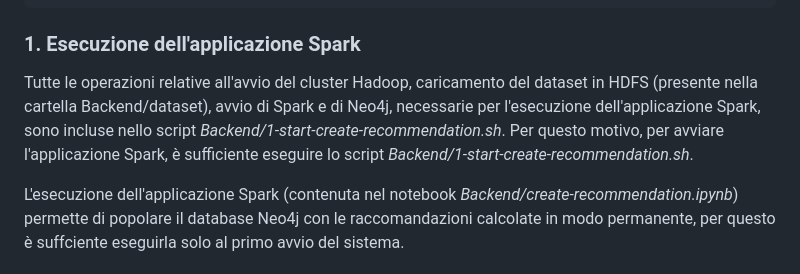
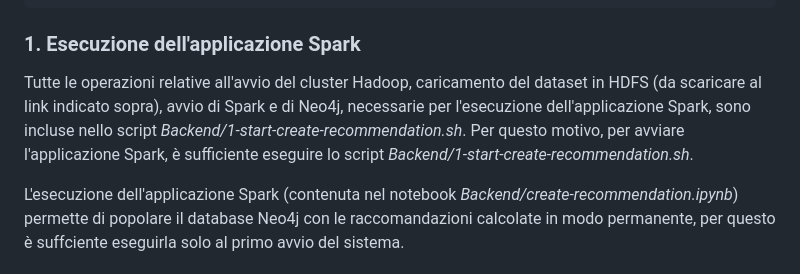
Before and after one commit to Emanuele0612/DIABD, a Markdown page: README.md, the part around the change. GitHub-like rendering.

````diff
--- a/README.md
+++ b/README.md
@@ -274,7 +274,7 @@ JAVA_HOME="path/to/java/dir"
 ```
 
 ### 1. Esecuzione dell'applicazione Spark
-Tutte le operazioni relative all'avvio del cluster Hadoop, caricamento del dataset in HDFS (presente nella cartella Backend/dataset), avvio di Spark e di Neo4j, necessarie per l'esecuzione dell'applicazione Spark, sono incluse nello script *Backend/1-start-create-recommendation.sh*. Per questo motivo, per avviare l'applicazione Spark, è sufficiente eseguire lo script *Backend/1-start-create-recommendation.sh*.
+Tutte le operazioni relative all'avvio del cluster Hadoop, caricamento del dataset in HDFS (da scaricare al link indicato sopra), avvio di Spark e di Neo4j, necessarie per l'esecuzione dell'applicazione Spark, sono incluse nello script *Backend/1-start-create-recommendation.sh*. Per questo motivo, per avviare l'applicazione Spark, è sufficiente eseguire lo script *Backend/1-start-create-recommendation.sh*.
 
 L'esecuzione dell'applicazione Spark (contenuta nel notebook *Backend/create-recommendation.ipynb*) permette di popolare il database Neo4j con le raccomandazioni calcolate in modo permanente, per questo è suffciente eseguirla solo al primo avvio del sistema.
 ### 2. Avvio dell'applicazione web
````
